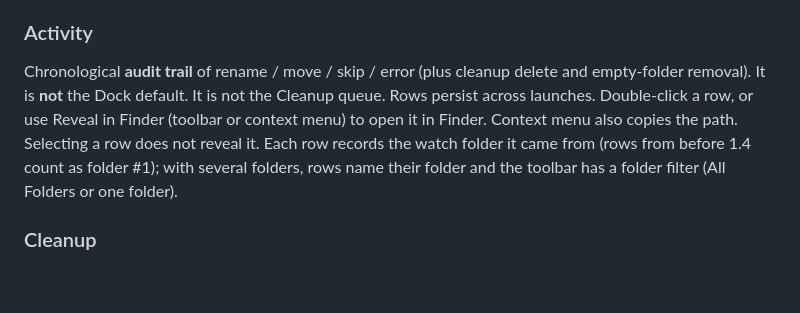
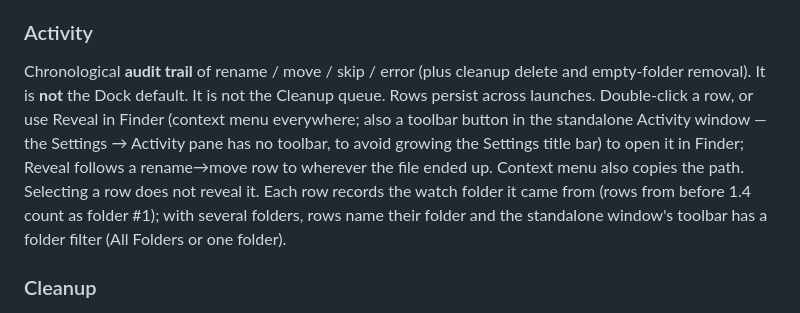
Before and after one commit to intelligentrascal/intake, a Markdown page: docs/PRODUCT.md, the part around the change. Drawn GitHub-style; blank space fills up the shorter version.

```diff
--- a/docs/PRODUCT.md
+++ b/docs/PRODUCT.md
@@ -100,7 +100,7 @@ Manual one-shot from the menu bar (**Organize Existing…**) or Settings → Gen
 **Preview before Apply.** Any run with at least one eligible file opens a preview instead of the old confirmation alert. Every eligible file is mapped through the same rename/route pipeline live ingest uses and shown grouped by destination folder, with a count per folder and **New folder** marked for a destination that doesn't exist yet. Collision suffixes (`Name 2`) are computed by simulating the destination listing case-insensitively, so the preview matches what Apply actually produces. With content-aware rename on, the preview reads eligible files on this Mac (up to 40 per run; Organize waits until reading finishes) and shows their content-aware names, marked **Named from contents**; rules match against that name and Apply writes the Title Case and content-aware `renamed` rows before the `moved` row. Files left out of `eligible` are listed with why: **Still downloading**, **Ignored**, or **Empty placeholder**. The user can exclude a single file or an entire folder group before applying; excluded files are left untouched. **Cancel** closes the preview without touching anything — building it never writes to disk. **Organize** applies only the files still selected: each one is re-checked immediately before it's touched, and a file that was moved/deleted or whose size no longer matches what the preview saw is logged to Activity as `skipped` (not an error) instead of being filed. Activity and Undo behave exactly as they do for a live-ingest rename/move.
 
 ### Activity
-Chronological **audit trail** of rename / move / skip / error (plus cleanup delete and empty-folder removal). It is **not** the Dock default. It is not the Cleanup queue. Rows persist across launches. Double-click a row, or use Reveal in Finder (toolbar or context menu) to open it in Finder. Context menu also copies the path. Selecting a row does not reveal it. Each row records the watch folder it came from (rows from before 1.4 count as folder #1); with several folders, rows name their folder and the toolbar has a folder filter (All Folders or one folder).
+Chronological **audit trail** of rename / move / skip / error (plus cleanup delete and empty-folder removal). It is **not** the Dock default. It is not the Cleanup queue. Rows persist across launches. Double-click a row, or use Reveal in Finder (context menu everywhere; also a toolbar button in the standalone Activity window — the Settings → Activity pane has no toolbar, to avoid growing the Settings title bar) to open it in Finder; Reveal follows a rename→move row to wherever the file ended up. Context menu also copies the path. Selecting a row does not reveal it. Each row records the watch folder it came from (rows from before 1.4 count as folder #1); with several folders, rows name their folder and the standalone window's toolbar has a folder filter (All Folders or one folder).
 
 ### Cleanup
 1. Scan Intake-managed paths (and optionally loose files still in watch root). With several watch folders, Cleanup scans **All Folders** or the one picked at the top of the pane; File Away, Keep and Delete act within the folder the item was found in.
```
Also changed, not shown: docs/DESIGN.md (+3 -1 lines).
